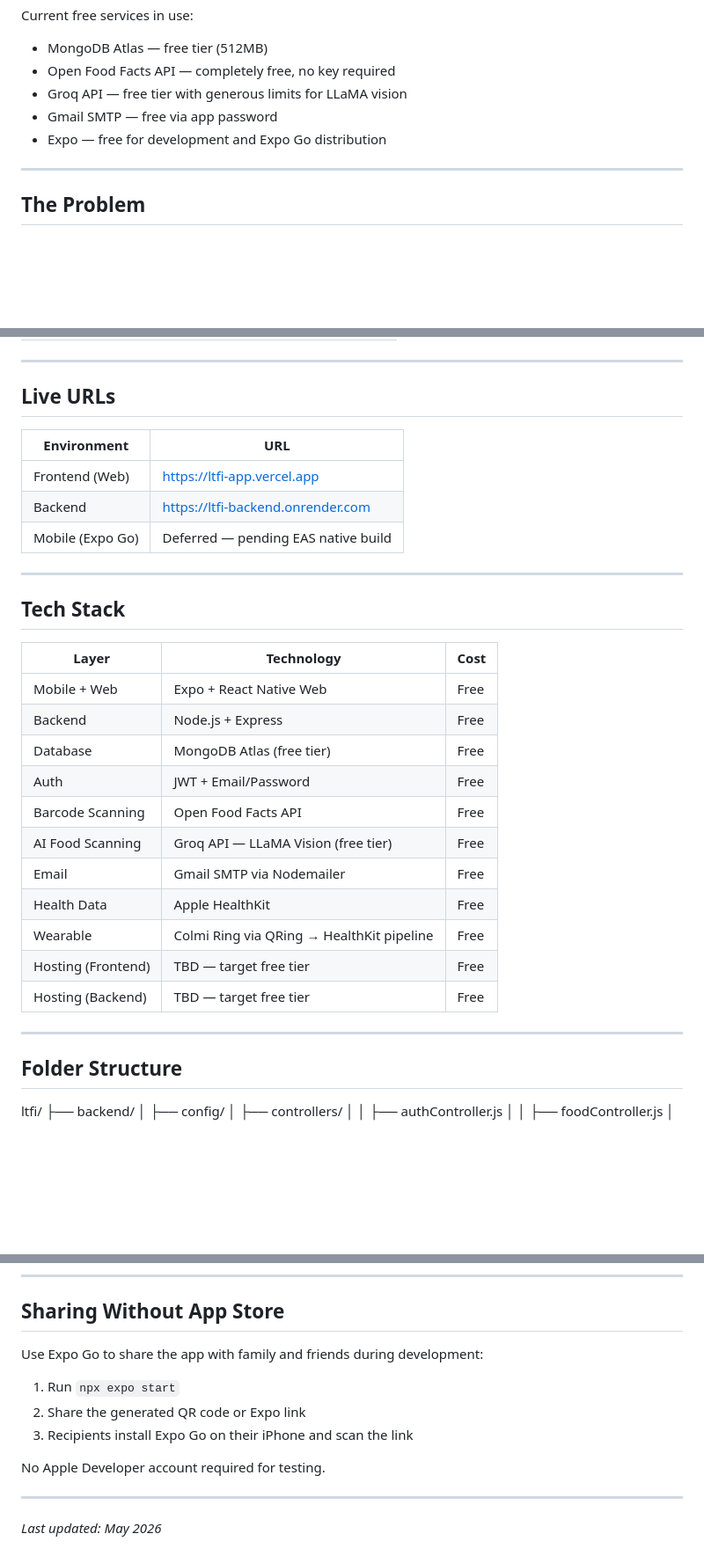
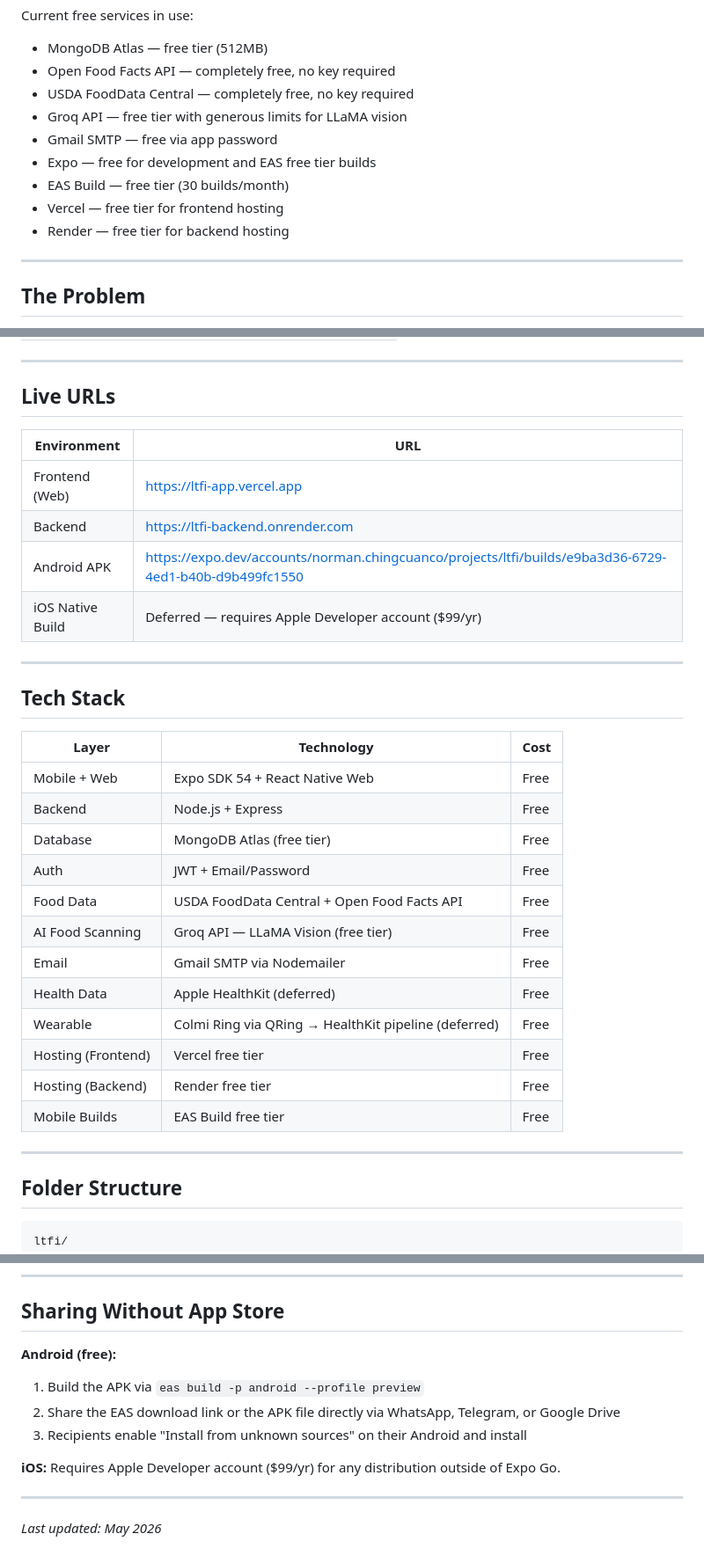
Before and after one commit to normanchingcuanco/ltfi-app, a Markdown page: README.md, 3 parts joined by grey strips. Shown at 88% size. GitHub-like rendering; blank space fills up the shorter version.

````diff
--- a/README.md
+++ b/README.md
@@ -43,9 +43,13 @@ If a free option exists, it must be used. If a service requires payment to funct
 Current free services in use:
 - MongoDB Atlas — free tier (512MB)
 - Open Food Facts API — completely free, no key required
+- USDA FoodData Central — completely free, no key required
 - Groq API — free tier with generous limits for LLaMA vision
 - Gmail SMTP — free via app password
-- Expo — free for development and Expo Go distribution
+- Expo — free for development and EAS free tier builds
+- EAS Build — free tier (30 builds/month)
+- Vercel — free tier for frontend hosting
+- Render — free tier for backend hosting
 
 ---
 
@@ -86,11 +90,13 @@ An Expo-based mobile and web app that:
 ---
 
 ## Live URLs
+
 | Environment | URL |
 |-------------|-----|
 | Frontend (Web) | https://ltfi-app.vercel.app |
 | Backend | https://ltfi-backend.onrender.com |
-| Mobile (Expo Go) | Deferred — pending EAS native build |
+| Android APK | https://expo.dev/accounts/norman.chingcuanco/projects/ltfi/builds/e9ba3d36-6729-4ed1-b40b-d9b499fc1550 |
+| iOS Native Build | Deferred — requires Apple Developer account ($99/yr) |
 
 ---
 
@@ -98,22 +104,24 @@ An Expo-based mobile and web app that:
 
 | Layer | Technology | Cost |
 |-------|------------|------|
-| Mobile + Web | Expo + React Native Web | Free |
+| Mobile + Web | Expo SDK 54 + React Native Web | Free |
 | Backend | Node.js + Express | Free |
 | Database | MongoDB Atlas (free tier) | Free |
 | Auth | JWT + Email/Password | Free |
-| Barcode Scanning | Open Food Facts API | Free |
+| Food Data | USDA FoodData Central + Open Food Facts API | Free |
 | AI Food Scanning | Groq API — LLaMA Vision (free tier) | Free |
 | Email | Gmail SMTP via Nodemailer | Free |
-| Health Data | Apple HealthKit | Free |
-| Wearable | Colmi Ring via QRing → HealthKit pipeline | Free |
-| Hosting (Frontend) | TBD — target free tier | Free |
-| Hosting (Backend) | TBD — target free tier | Free |
+| Health Data | Apple HealthKit (deferred) | Free |
+| Wearable | Colmi Ring via QRing → HealthKit pipeline (deferred) | Free |
+| Hosting (Frontend) | Vercel free tier | Free |
+| Hosting (Backend) | Render free tier | Free |
+| Mobile Builds | EAS Build free tier | Free |
 
 ---
 
 ## Folder Structure
 
+```
 ltfi/
 ├── backend/
 │   ├── config/
@@ -469,13 +506,13 @@ Backend: http://localhost:5000
 
 ## Sharing Without App Store
 
-Use Expo Go to share the app with family and friends during development:
+**Android (free):**
+1. Build the APK via `eas build -p android --profile preview`
+2. Share the EAS download link or the APK file directly via WhatsApp, Telegram, or Google Drive
+3. Recipients enable "Install from unknown sources" on their Android and install
 
-1. Run `npx expo start`
-2. Share the generated QR code or Expo link
-3. Recipients install Expo Go on their iPhone and scan the link
-
-No Apple Developer account required for testing.
+**iOS:**
+Requires Apple Developer account ($99/yr) for any distribution outside of Expo Go.
 
 ---
 
````
Also changed, not shown: other parts of README.md (+44 -15 lines).
